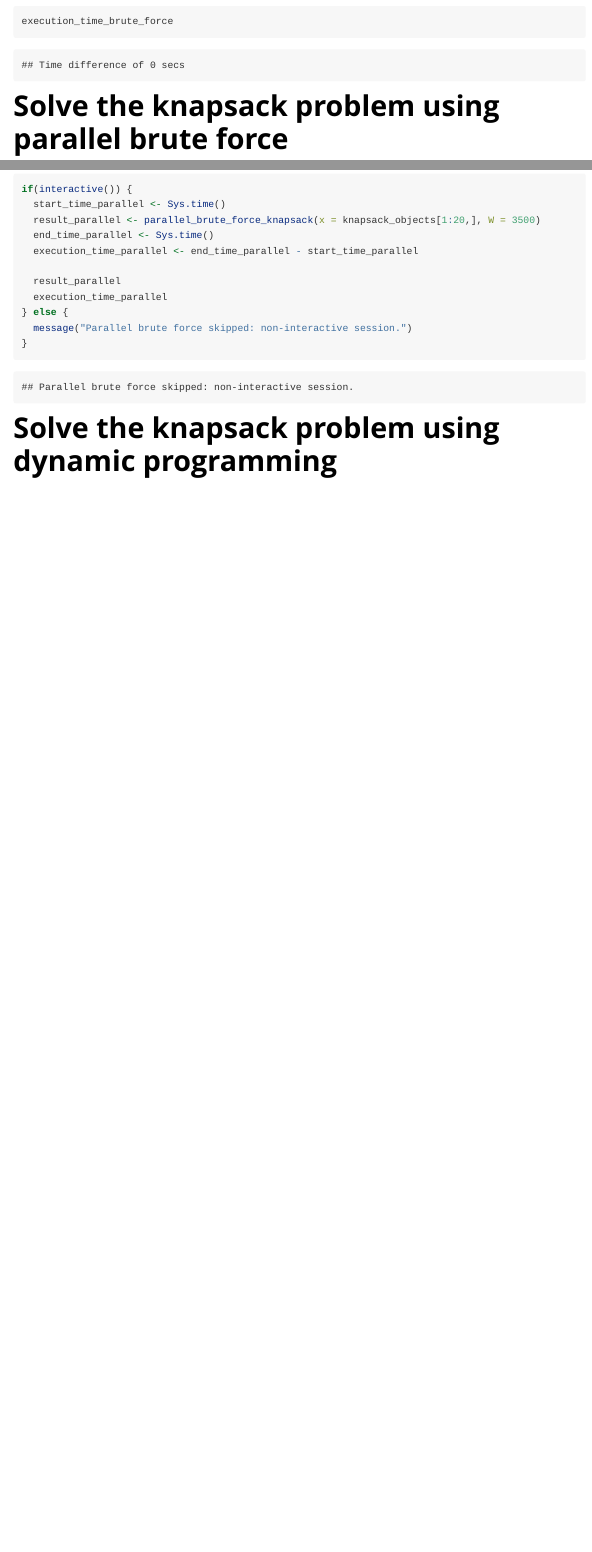
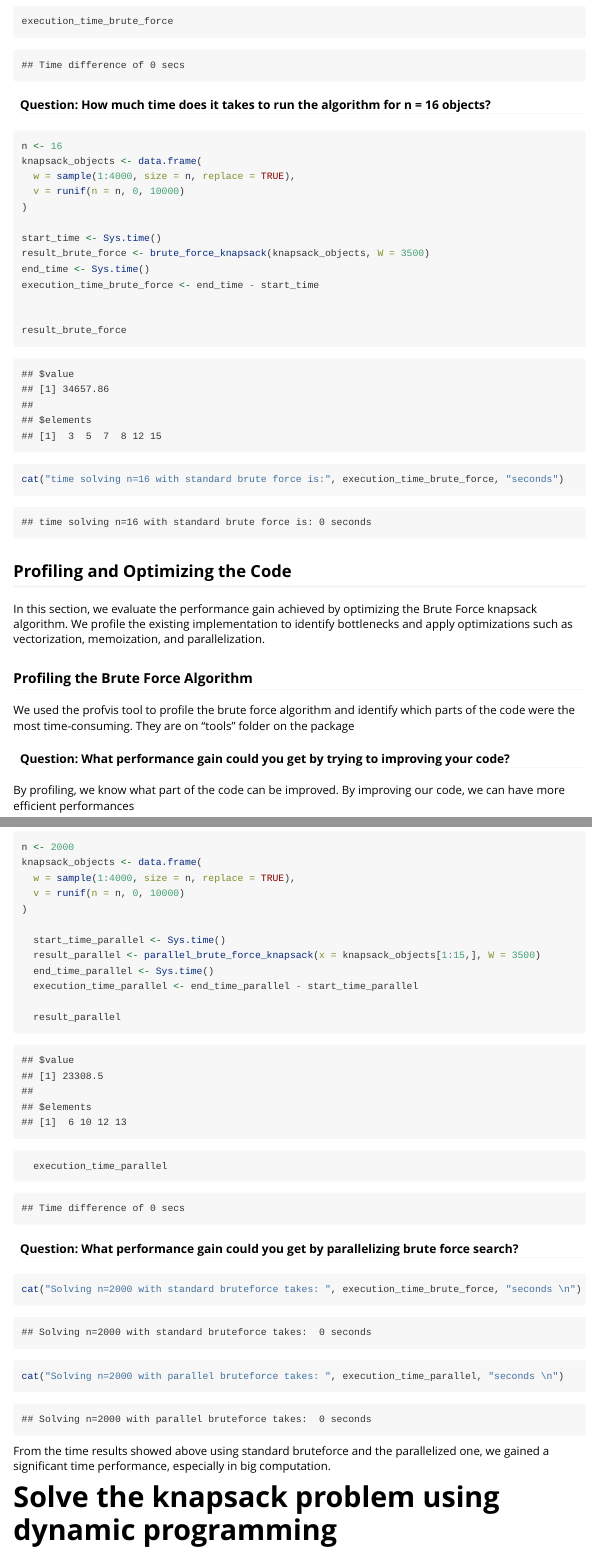
Before and after one commit to bawonoputro/Lab6R, an R Markdown document (vignettes/lab_report_knapsack.Rmd): the page in a window 1100 px wide, from 1180 px down, and a second part further down, joined at a grey line. Rendered offline with R 4.5, knitr and Pandoc, with nearby package versions.

````diff
--- a/vignettes/lab_report_knapsack.Rmd
+++ b/vignettes/lab_report_knapsack.Rmd
@@ -50,17 +50,55 @@
 result
 execution_time_brute_force
 ```
+#### Question: How much time does it takes to run the algorithm for n = 16 objects?
+```{r}
+n <- 16
+knapsack_objects <- data.frame(
+  w = sample(1:4000, size = n, replace = TRUE),
+  v = runif(n = n, 0, 10000)
+)
+
+start_time <- Sys.time()
+result_brute_force <- brute_force_knapsack(knapsack_objects, W = 3500)
+end_time <- Sys.time()
+execution_time_brute_force <- end_time - start_time
+
+
+result_brute_force
+cat("time solving n=16 with standard brute force is:", execution_time_brute_force, "seconds")
+```
+
+## Profiling and Optimizing the Code
+
+In this section, we evaluate the performance gain achieved by optimizing the Brute Force knapsack algorithm. We profile the existing implementation to identify bottlenecks and apply optimizations such as vectorization, memoization, and parallelization.
+
+### Profiling the Brute Force Algorithm
+
+We used the profvis tool to profile the brute force algorithm and identify which parts of the code were the most time-consuming. They are on "tools" folder on the package
+
+#### Question: What performance gain could you get by trying to improving your code?
+By profiling, we know what part of the code can be improved.
+By improving our code, we can have more efficient performances
+
 # Solve the knapsack problem using parallel brute force
 ```{r}
-if(interactive()) {
+n <- 2000
+knapsack_objects <- data.frame(
+  w = sample(1:4000, size = n, replace = TRUE),
+  v = runif(n = n, 0, 10000)
+)
+
   start_time_parallel <- Sys.time()
-  result_parallel <- parallel_brute_force_knapsack(x = knapsack_objects[1:20,], W = 3500)
+  result_parallel <- parallel_brute_force_knapsack(x = knapsack_objects[1:15,], W = 3500)
   end_time_parallel <- Sys.time()
   execution_time_parallel <- end_time_parallel - start_time_parallel
 
   result_parallel
   execution_time_parallel
-} else {
-  message("Parallel brute force skipped: non-interactive session.")
-}
 ```
+#### Question: What performance gain could you get by parallelizing brute force search?
+```{r}
+cat("Solving n=2000 with standard bruteforce takes: ", execution_time_brute_force, "seconds \n")
+cat("Solving n=2000 with parallel bruteforce takes: ", execution_time_parallel, "seconds \n")
+```
+From the time results showed above using standard bruteforce and the parallelized one, we gained a significant time performance, especially in big computation.
````
Also changed, not shown: R/brute_force_knapsack.R (+3 -3 lines), R/greedy_knapsack.R (+3 -0 lines), R/knapsack_dynamic.R (+3 -0 lines), R/parallel_brute_force_knapsack.R (+3 -1 lines), vignettes/lab_report_knapsack.Rmd (42 more changed lines), 5 other files.
